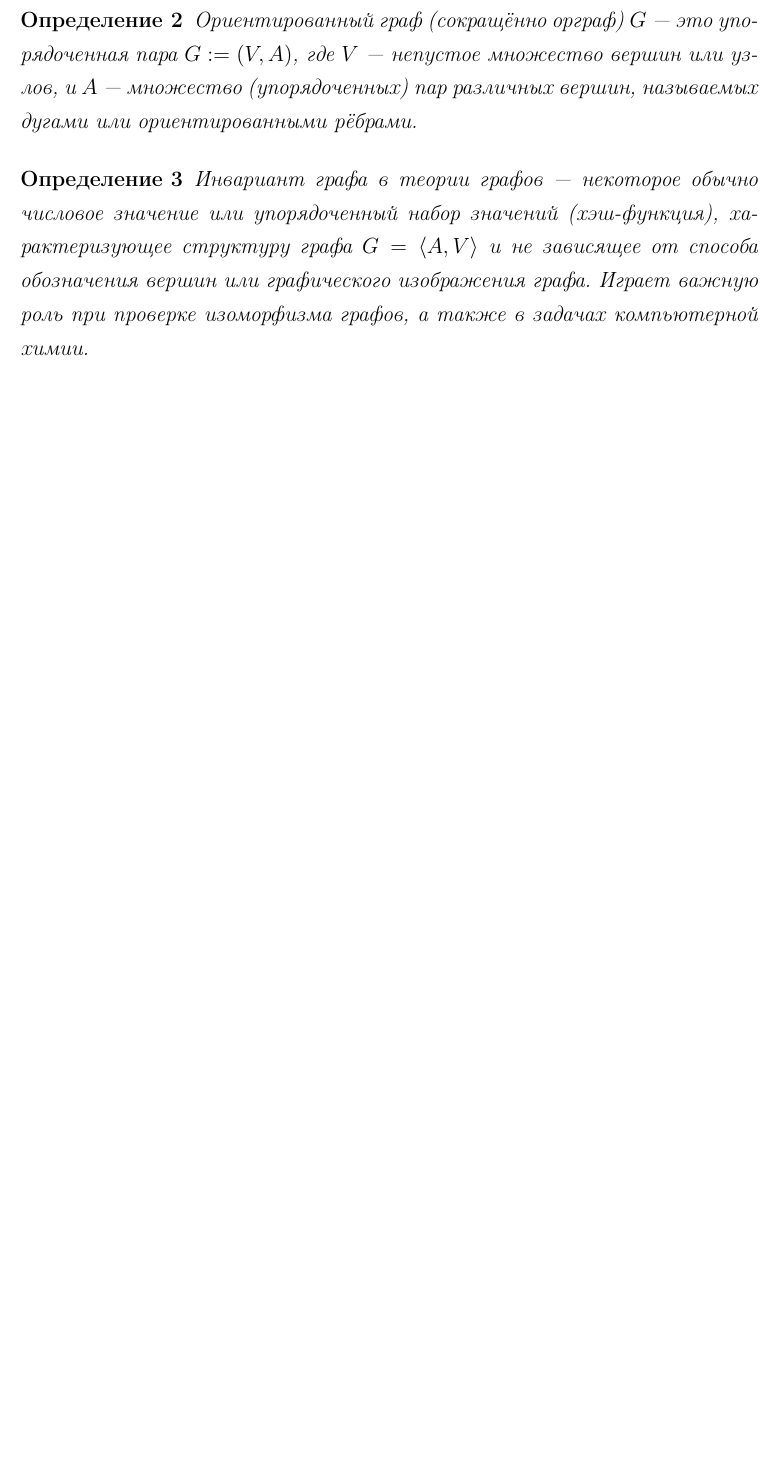
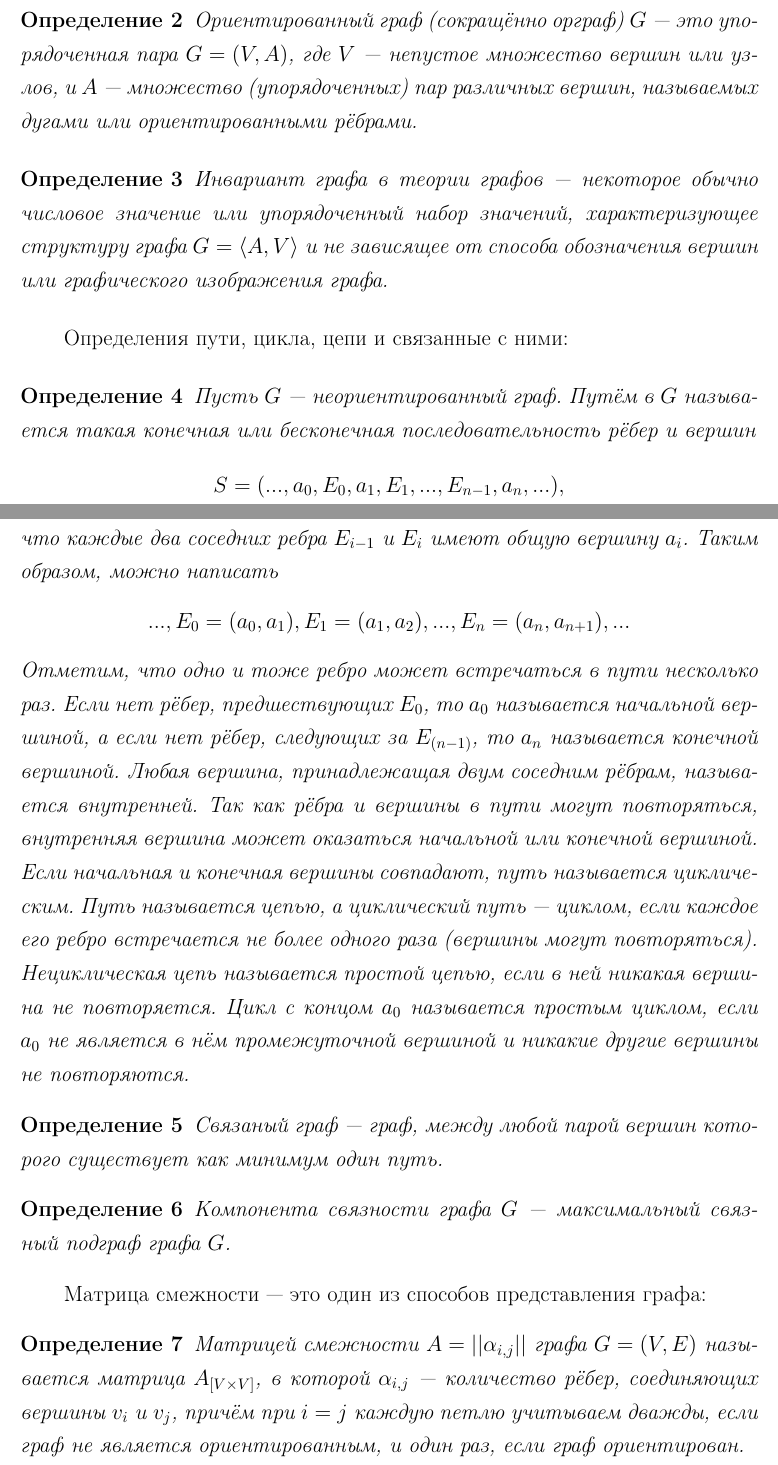
Before and after one commit to psqq/semi-diplom, a LaTeX document (main.tex, which reads content/graphs.tex): part of page 1 of 5 before the commit and two parts of pages 1 and 2 of 6 after it, the two joined at a grey line, cut so that both start at the same text, the shorter picture padded with empty space. Compiled offline with pdfLaTeX.

Commit message:
Новые определения для графов. Удалил некоторые инварианты. Скрипт теперь читает данные из файла input.txt и записывает выходные данные в файл output.txt

```diff
--- a/content/graphs.tex
+++ b/content/graphs.tex
@@ -7,9 +9,55 @@
 \end{my_def}
 
 \begin{my_def}
-Ориентированный граф (сокращённо орграф)  $G$ — это упорядоченная пара  $G:=(V,A)$, где  $V$ — непустое множество вершин или узлов, и  $A$ — множество (упорядоченных) пар различных вершин, называемых дугами или ориентированными рёбрами.
+Ориентированный граф (сокращённо орграф)  $G$ --- это упорядоченная пара~$G=(V,A)$,
+где  $V$ — непустое множество вершин или узлов, и  $A$ — множество (упорядоченных)
+пар различных вершин, называемых дугами или ориентированными рёбрами.
 \end{my_def}
 
 \begin{my_def}
-Инвариант графа в теории графов — некоторое обычно числовое значение или упорядоченный набор значений (хэш-функция), характеризующее структуру графа  $G=\langle A,V\rangle$  и не зависящее от способа обозначения вершин или графического изображения графа. Играет важную роль при проверке изоморфизма графов, а также в задачах компьютерной химии.
+Инвариант графа в теории графов --- некоторое обычно числовое значение или упорядоченный
+набор значений, характеризующее структуру графа  $G=\langle A,V\rangle$
+и не зависящее от способа обозначения вершин или графического изображения графа.
 \end{my_def}
+
+Определения пути, цикла, цепи и связанные с ними:
+
+\begin{my_def}
+Пусть $G$ --- неориентированный граф. Путём в $G$ называется такая конечная или
+бесконечная последовательность рёбер и вершин
+$$S = (..., a_0,E_0, a_1, E_1, ..., E_{n-1}, a_n, ...),$$
+что каждые два соседних ребра  $E_{i-1}$ и  $E_{i}$ имеют общую вершину  $a_{i}$.
+Таким образом, можно написать
+$$..., E_0=(a_0,a_1), E_1=(a_1,a_2), ... , E_n=(a_n,a_{n+1}), ...$$
+Отметим, что одно и тоже ребро может встречаться в пути несколько раз. Если нет рёбер,
+предшествующих  $E_{0}$, то  $a_{0}$ называется начальной вершиной, а если нет
+рёбер, следующих за  $E_{(n-1)}$, то  $a_n$ называется конечной вершиной.
+Любая вершина, принадлежащая двум соседним рёбрам, называется внутренней.
+Так как рёбра и вершины в пути могут повторяться, внутренняя вершина может оказаться
+начальной или конечной вершиной. Если начальная и конечная вершины совпадают,
+путь называется циклическим. Путь называется цепью, а циклический путь — циклом,
+если каждое его ребро встречается не более одного раза (вершины могут повторяться).
+Нециклическая цепь называется простой цепью, если в ней никакая вершина не повторяется.
+Цикл с концом  $a_{0}$ называется простым циклом, если  $a_{0}$ не является в нём
+промежуточной вершиной и никакие другие вершины не повторяются.
+\end{my_def}
+
+\begin{my_def}
+Связаный граф --- граф, между любой парой вершин которого существует как
+минимум один путь.
+\end{my_def}
+
+\begin{my_def}
+Компонента связности графа  $G$ --- максимальный связный подграф графа  $G$.
+\end{my_def}
+
+Матрица смежности --- это один из способов представления графа:
+
+\begin{my_def}
+Матрицей смежности $A=||\alpha_{i,j}||$ графа $G=(V,E)$ называется матрица $A_{[V\times{}V]}$, в которой $\alpha_{i,j}$ --- количество рёбер,
+соединяющих вершины $v_i$ и $v_j$, причём при $i=j$ каждую петлю учитываем дважды,
+если граф не является ориентированным, и один раз, если граф ориентирован.
+\end{my_def}
+
+\begin{my_def}
+Кликой неориентированного графа называется подмножество его вершин, любые две из
@@ -15,0 +74 @@
+\end{my_def}
```
Also changed, not shown: main.pdf, content/graphs.tex (45 more changed lines), 3 other files.
